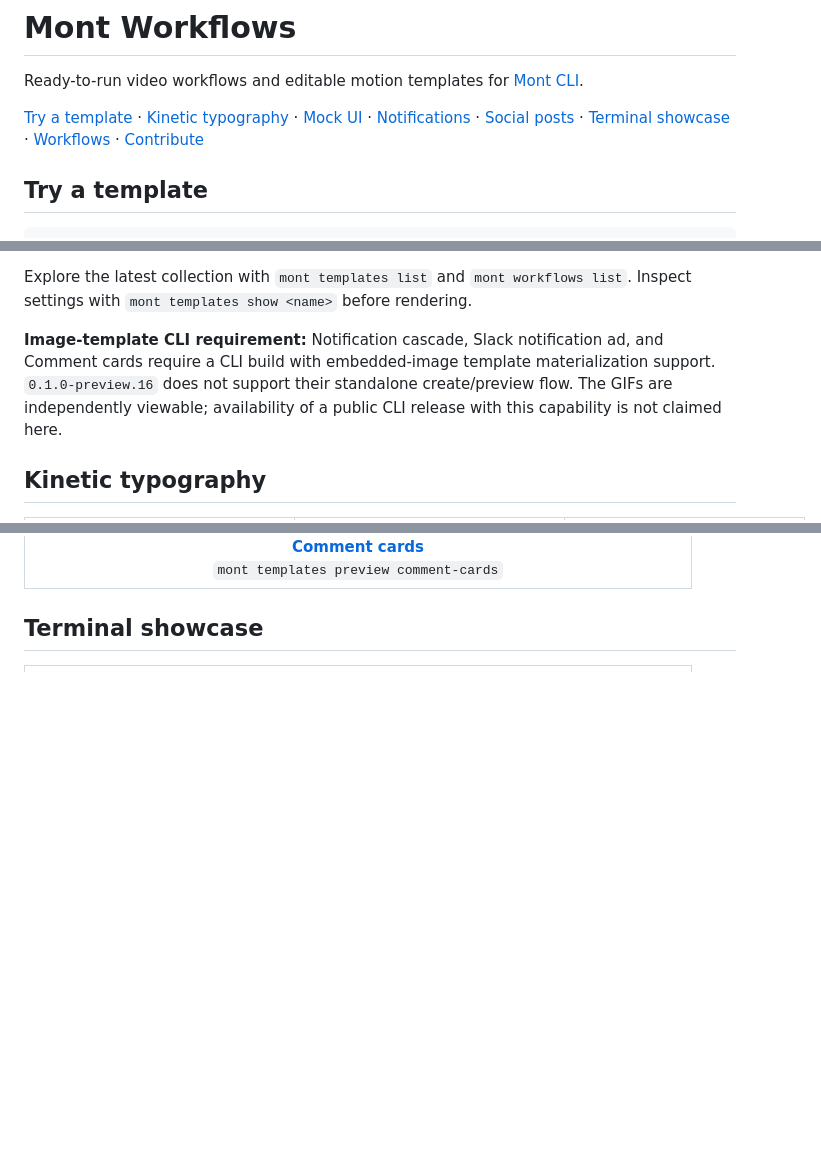
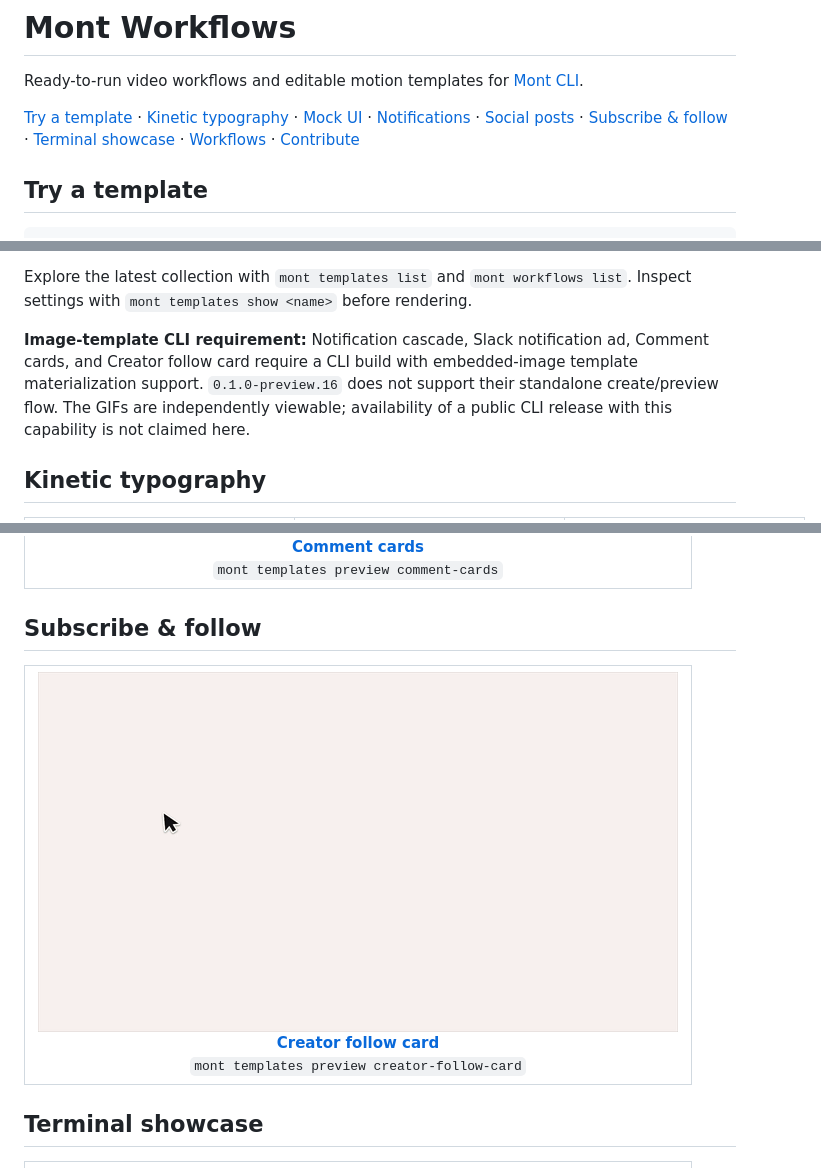
Before and after one commit to usemont/workflows, a Markdown page: README.md, 3 parts joined by grey strips. Rendered like a GitHub page; pictures changed too: assets/previews/creator-follow-card.gif (added); blank space fills up the shorter version.

Commit message:
feat(templates): publish creator follow card

```diff
--- a/README.md
+++ b/README.md
@@ -6,7 +6,7 @@
 
 Ready-to-run video workflows and editable motion templates for [Mont CLI](https://github.com/usemont/mont-cli).
 
-[Try a template](#try-a-template) · [Kinetic typography](#kinetic-typography) · [Mock UI](#mock-ui) · [Notifications](#notifications) · [Social posts](#social-posts) · [Terminal showcase](#terminal-showcase) · [Workflows](#workflows) · [Contribute](#contribute)
+[Try a template](#try-a-template) · [Kinetic typography](#kinetic-typography) · [Mock UI](#mock-ui) · [Notifications](#notifications) · [Social posts](#social-posts) · [Subscribe & follow](#subscribe--follow) · [Terminal showcase](#terminal-showcase) · [Workflows](#workflows) · [Contribute](#contribute)
 
 ## Try a template
 
@@ -24,7 +24,7 @@ Saves `preview.mp4` and an editable project to `out/stretch-row-repeater/`.
 Explore the latest collection with `mont templates list` and `mont workflows list`.
 Inspect settings with `mont templates show <name>` before rendering.
 
-**Image-template CLI requirement:** Notification cascade, Slack notification ad, and Comment cards require a CLI build with embedded-image template materialization support. `0.1.0-preview.16` does not support their standalone create/preview flow. The GIFs are independently viewable; availability of a public CLI release with this capability is not claimed here.
+**Image-template CLI requirement:** Notification cascade, Slack notification ad, Comment cards, and Creator follow card require a CLI build with embedded-image template materialization support. `0.1.0-preview.16` does not support their standalone create/preview flow. The GIFs are independently viewable; availability of a public CLI release with this capability is not claimed here.
 
 ## Kinetic typography
 
@@ -74,6 +74,14 @@ Inspect settings with `mont templates show <name>` before rendering.
 </tr>
 </table>
 
+## Subscribe & follow
+
+<table>
+<tr>
+<td align="center" valign="top"><a href="templates/subscribe/creator-follow-card"><img src="assets/previews/creator-follow-card.gif" width="640" alt="A fictional creator card with original abstract artwork, a curved Mont cursor click, a restrained particle burst and gentle residual drift"></a><br><a href="templates/subscribe/creator-follow-card"><strong>Creator follow card</strong></a><br><code>mont templates preview creator-follow-card</code></td>
+</tr>
+</table>
+
 ## Terminal showcase
 
 <table>
```
Also changed, not shown: 7 other files.
